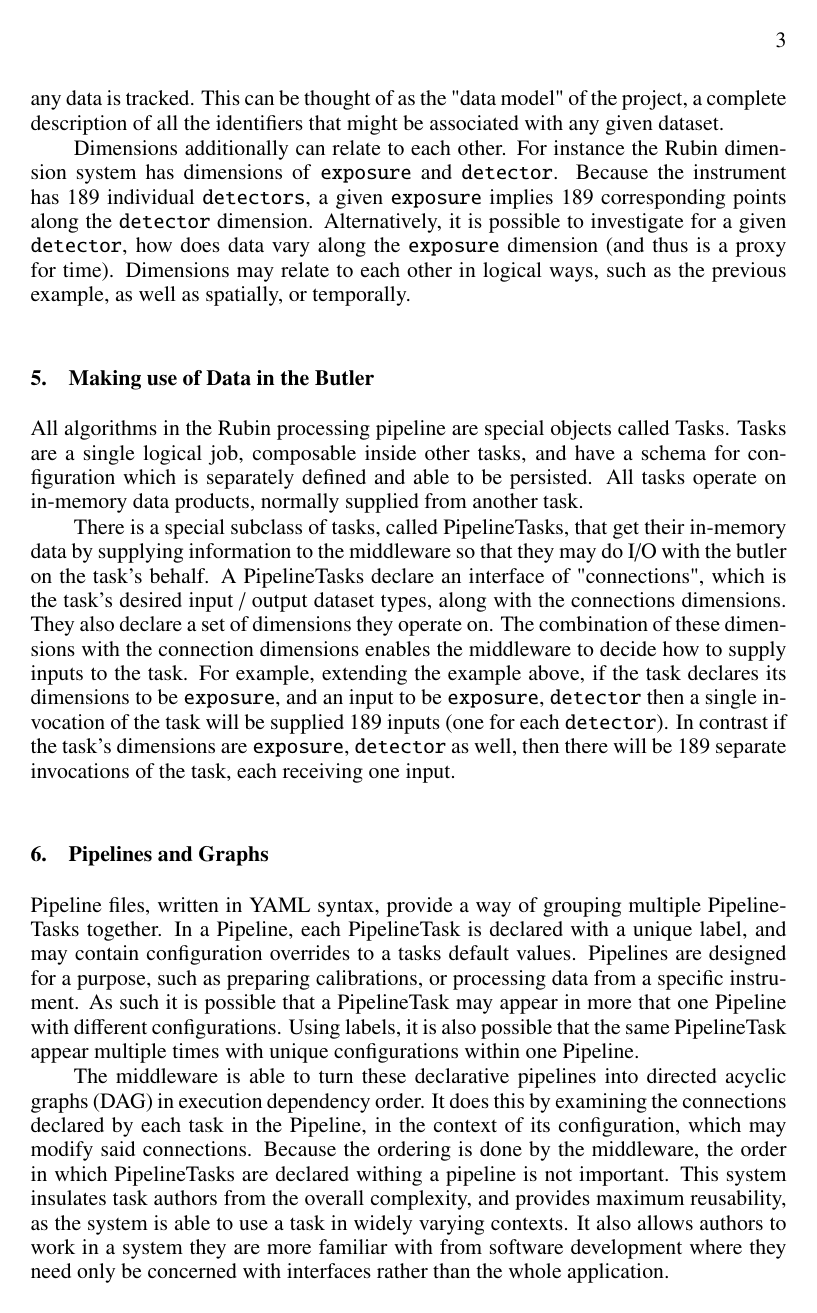
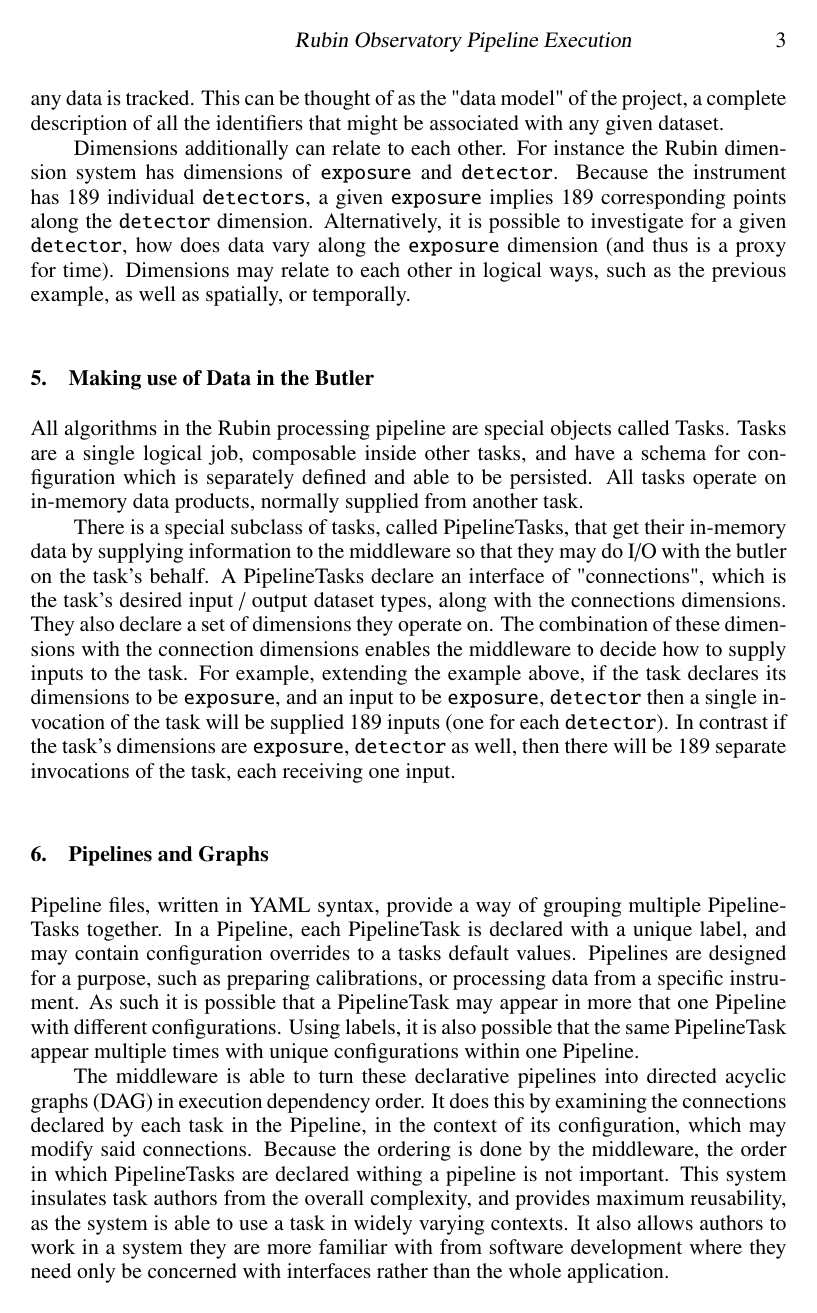
Before and after one commit to lsst-dm/dmtn-241, a LaTeX paper (C24.tex): page 3 of 4. Compiled offline with pdfLaTeX.

Commit message:
Add markboth line

```diff
--- a/C24.tex
+++ b/C24.tex
@@ -22,7 +22,7 @@
 % Local commands go here.
 
 % See ASPmanual2010.pdf 2.1.4  and ManuscriptInstructions.pdf for more details
-%\markboth{auth}{short title}
+\markboth{Lust et al.}{Rubin Observatory Pipeline Execution}
 
 \begin{document}
 \input{authors}
```
